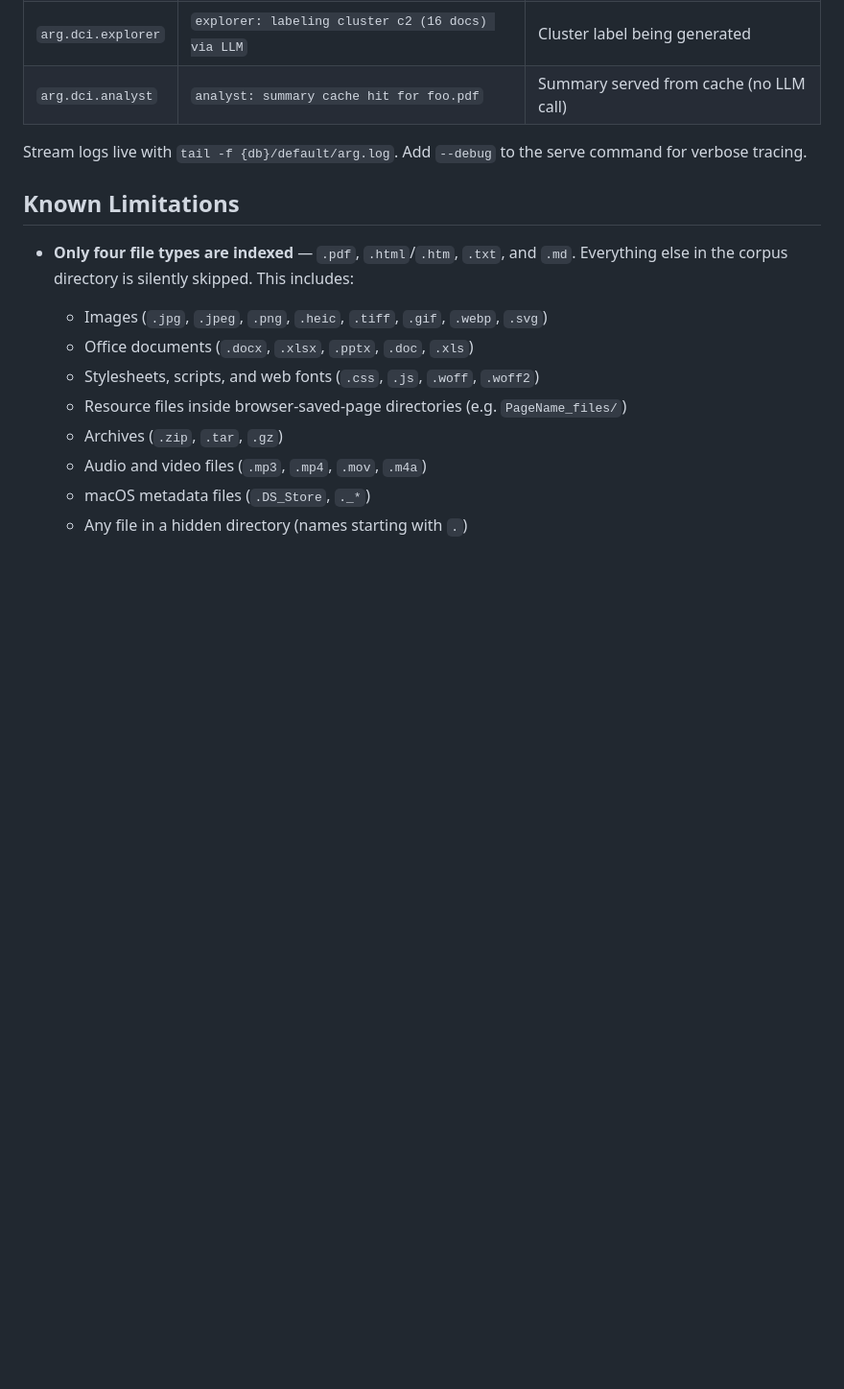
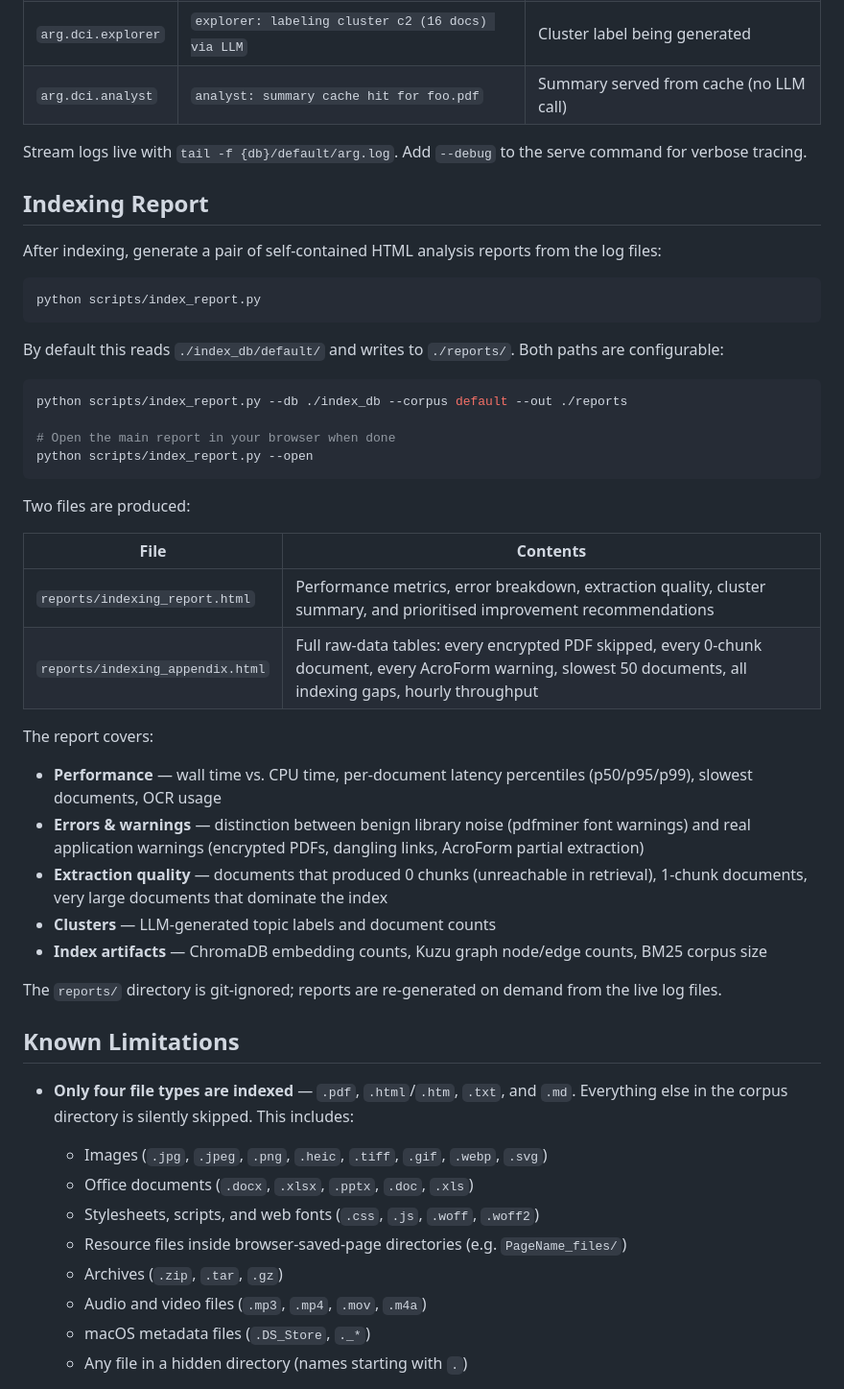
Before and after one commit to AndysWorth/ARG, a Markdown page: README.md, the part around the change. Shown at 96% size. Rendered like a GitHub page; blank space fills up the shorter version.

Commit message:
docs(readme): add Indexing Report section
Documents scripts/index_report.py: default invocation, path overrides,
the --open flag, the two output files and what each contains, and the
six analysis categories the reports cover.

Co-Authored-By: Claude Sonnet 4.6 <noreply@anthropic.com>

````diff
--- a/README.md
+++ b/README.md
@@ -174,6 +174,39 @@ Logs are written to `{db}/{corpus}/arg.log` in JSON format. Key messages to watc
 
 Stream logs live with `tail -f {db}/default/arg.log`. Add `--debug` to the serve command for verbose tracing.
 
+## Indexing Report
+
+After indexing, generate a pair of self-contained HTML analysis reports from the log files:
+
+```bash
+python scripts/index_report.py
+```
+
+By default this reads `./index_db/default/` and writes to `./reports/`. Both paths are configurable:
+
+```bash
+python scripts/index_report.py --db ./index_db --corpus default --out ./reports
+
+# Open the main report in your browser when done
+python scripts/index_report.py --open
+```
+
+Two files are produced:
+
+| File | Contents |
+|---|---|
+| `reports/indexing_report.html` | Performance metrics, error breakdown, extraction quality, cluster summary, and prioritised improvement recommendations |
+| `reports/indexing_appendix.html` | Full raw-data tables: every encrypted PDF skipped, every 0-chunk document, every AcroForm warning, slowest 50 documents, all indexing gaps, hourly throughput |
+
+The report covers:
+- **Performance** — wall time vs. CPU time, per-document latency percentiles (p50/p95/p99), slowest documents, OCR usage
+- **Errors & warnings** — distinction between benign library noise (pdfminer font warnings) and real application warnings (encrypted PDFs, dangling links, AcroForm partial extraction)
+- **Extraction quality** — documents that produced 0 chunks (unreachable in retrieval), 1-chunk documents, very large documents that dominate the index
+- **Clusters** — LLM-generated topic labels and document counts
+- **Index artifacts** — ChromaDB embedding counts, Kuzu graph node/edge counts, BM25 corpus size
+
+The `reports/` directory is git-ignored; reports are re-generated on demand from the live log files.
+
 ## Known Limitations
 
 - **Only four file types are indexed** — `.pdf`, `.html`/`.htm`, `.txt`, and `.md`.
````
